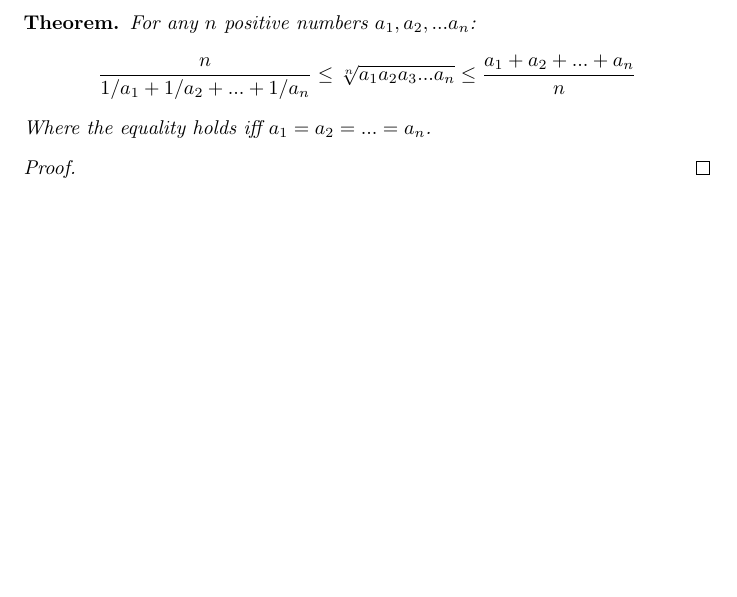
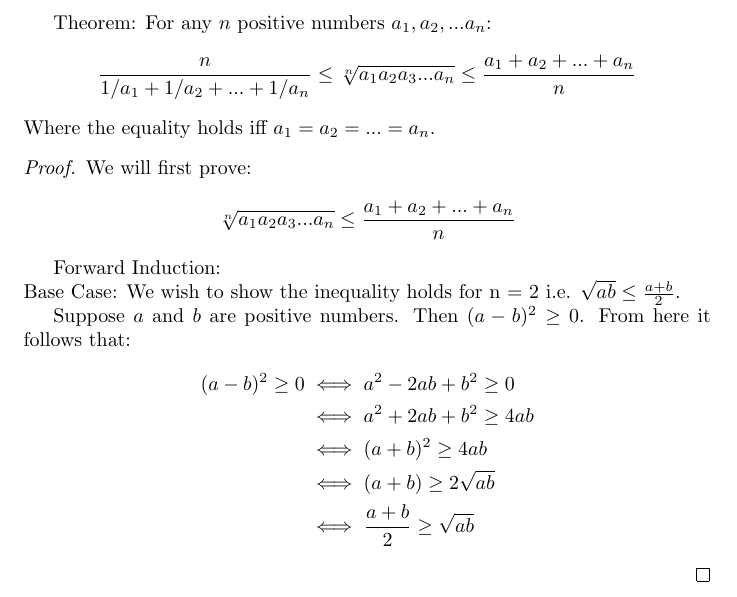
Before and after one commit to iwakoscott/180_Paper, a LaTeX document (term_paper.tex): part of the page, cut so that both start at the same text, the shorter picture padded with empty space. Compiled offline with pdfLaTeX.

Commit message:
term_paper.tex

```diff
--- a/term_paper.tex
+++ b/term_paper.tex
@@ -6,14 +5,30 @@
 \begin{document}
 
-\begin{thm}
-For any $n$ positive numbers $a_1, a_2, ... a_n$:
+Theorem: For any $n$ positive numbers $a_1, a_2, ... a_n$:
 \begin{align*}
 \frac{n}{1/a_1 + 1/a_2 + ... + 1/a_n} \leq \sqrt[n]{a_1 a_2 a_3 ... a_n} \leq \frac{a_1 + a_2 + ... + a_n}{n}
 \end{align*}
 Where the equality holds iff $a_1 = a_2 = ... = a_n$.
-\end{thm}
 
 \begin{proof}
+We will first prove:
+\begin{align*}
+\sqrt[n]{a_1 a_2 a_3 ... a_n} \leq \frac{a_1 + a_2 + ... + a_n}{n}
+\end{align*}
+
+Forward Induction: \\
+Base Case: We wish to show the inequality holds for n = 2 i.e. $\sqrt{ab} \leq \frac{a+b}{2}$.
+
+Suppose $a$ and $b$ are positive numbers. Then $(a-b)^2 \geq 0$. From here it follows that:
+\begin{align*}
+(a-b)^2 \geq 0 &\iff a^2 - 2ab + b^2 \geq 0 \\
+			   &\iff a^2 + 2ab + b^2 \geq 4ab \\
+			   &\iff (a+b)^2 \geq 4ab \\
+			   &\iff (a+b) \geq 2\sqrt{ab} \\
+			   &\iff \frac{a+b}{2} \geq \sqrt{ab}
+\end{align*}
+
+
 
 \end{proof}
 
```
Also changed, not shown: term_paper.tex (1 more changed lines).
